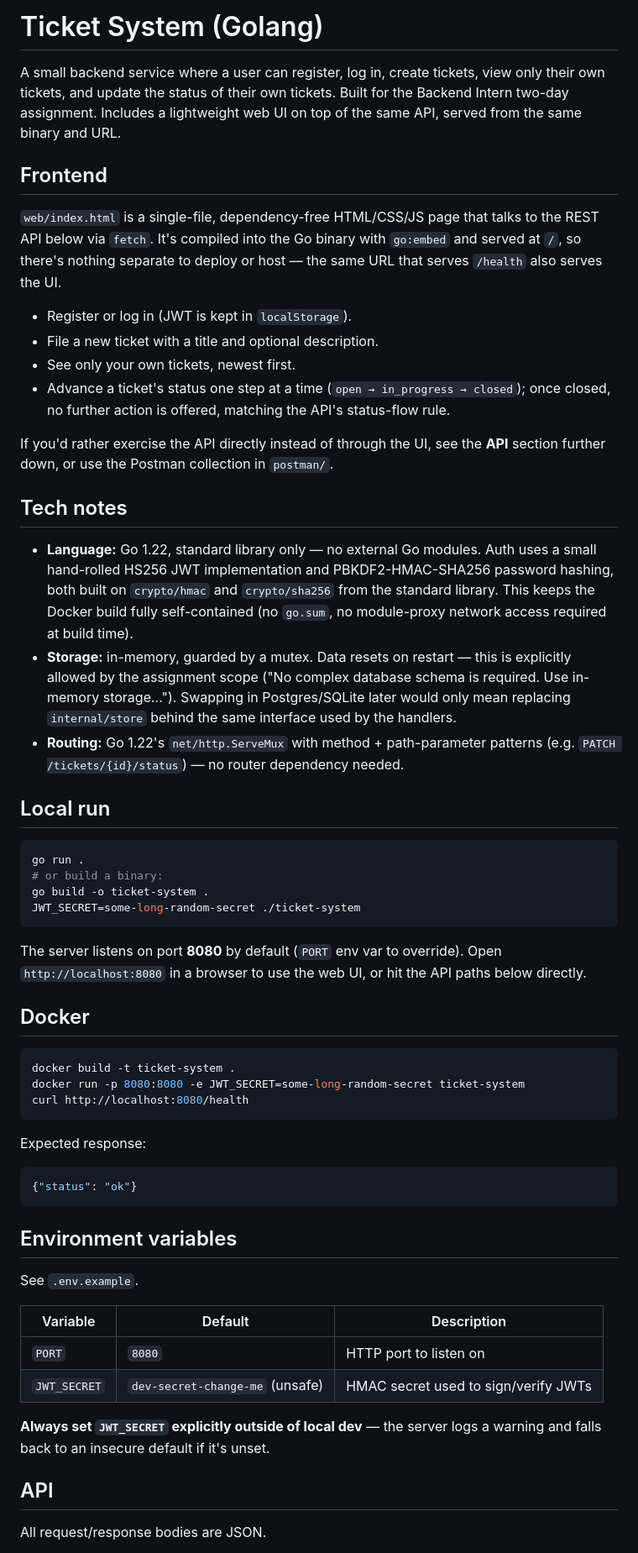
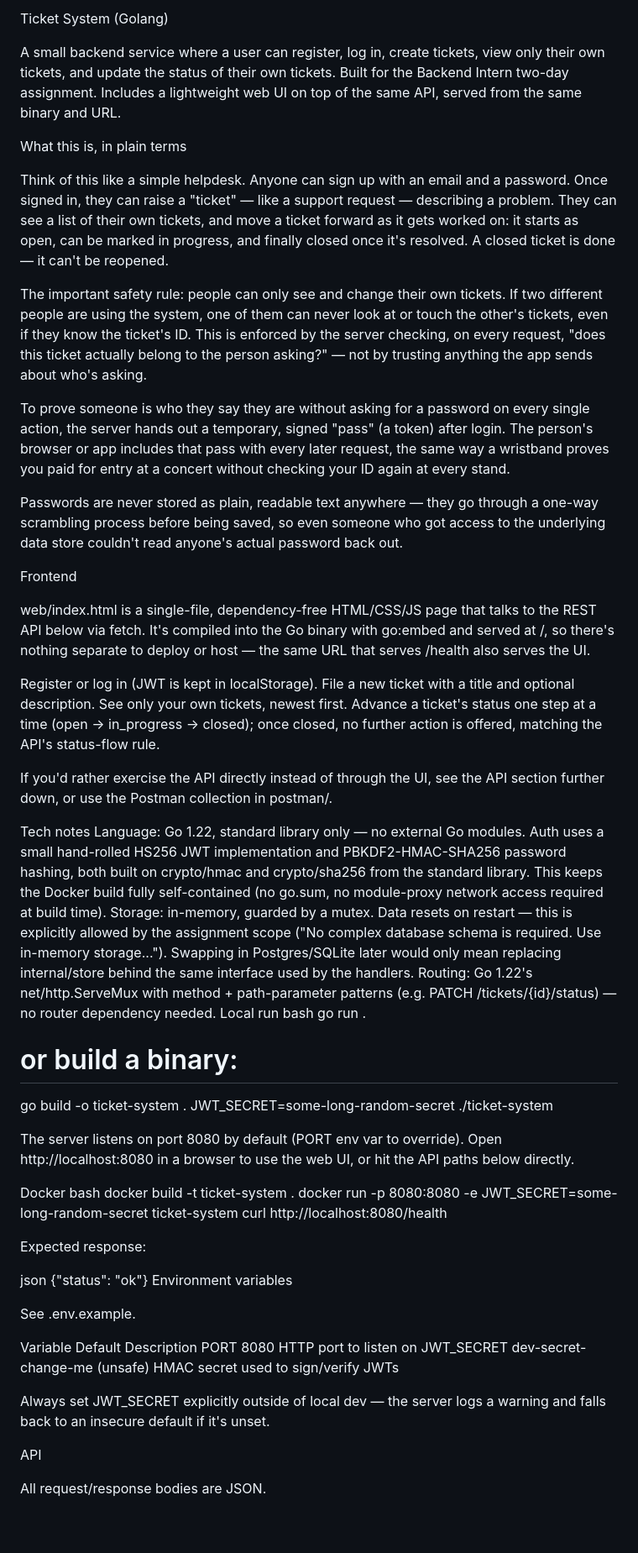
Before and after one commit to yashikashakywal/Ticket-System, a Markdown page: README.md, the part around one of its changes. Shown at 84% size. Drawn GitHub-style; blank space fills up the shorter version.

````diff
--- a/README.md
+++ b/README.md
@@ -1,83 +1,62 @@
-# Ticket System (Golang)
+Ticket System (Golang)
 
-A small backend service where a user can register, log in, create tickets,
-view only their own tickets, and update the status of their own tickets.
-Built for the Backend Intern two-day assignment. Includes a lightweight
-web UI on top of the same API, served from the same binary and URL.
+A small backend service where a user can register, log in, create tickets, view only their own tickets, and update the status of their own tickets. Built for the Backend Intern two-day assignment. Includes a lightweight web UI on top of the same API, served from the same binary and URL.
 
-## Frontend
+What this is, in plain terms
 
-`web/index.html` is a single-file, dependency-free HTML/CSS/JS page that
-talks to the REST API below via `fetch`. It's compiled into the Go binary
-with `go:embed` and served at `/`, so there's nothing separate to deploy or
-host — the same URL that serves `/health` also serves the UI.
+Think of this like a simple helpdesk. Anyone can sign up with an email and a password. Once signed in, they can raise a "ticket" — like a support request — describing a problem. They can see a list of their own tickets, and move a ticket forward as it gets worked on: it starts as open, can be marked in progress, and finally closed once it's resolved. A closed ticket is done — it can't be reopened.
 
-- Register or log in (JWT is kept in `localStorage`).
-- File a new ticket with a title and optional description.
-- See only your own tickets, newest first.
-- Advance a ticket's status one step at a time (`open → in_progress →
-  closed`); once closed, no further action is offered, matching the API's
-  status-flow rule.
+The important safety rule: people can only see and change their own tickets. If two different people are using the system, one of them can never look at or touch the other's tickets, even if they know the ticket's ID. This is enforced by the server checking, on every request, "does this ticket actually belong to the person asking?" — not by trusting anything the app sends about who's asking.
 
-If you'd rather exercise the API directly instead of through the UI, see
-the **API** section further down, or use the Postman collection in
-`postman/`.
+To prove someone is who they say they are without asking for a password on every single action, the server hands out a temporary, signed "pass" (a token) after login. The person's browser or app includes that pass with every later request, the same way a wristband proves you paid for entry at a concert without checking your ID again at every stand.
 
-## Tech notes
+Passwords are never stored as plain, readable text anywhere — they go through a one-way scrambling process before being saved, so even someone who got access to the underlying data store couldn't read anyone's actual password back out.
 
-- **Language:** Go 1.22, standard library only — no external Go modules.
-  Auth uses a small hand-rolled HS256 JWT implementation and PBKDF2-HMAC-SHA256
-  password hashing, both built on `crypto/hmac` and `crypto/sha256` from the
-  standard library. This keeps the Docker build fully self-contained (no
-  `go.sum`, no module-proxy network access required at build time).
-- **Storage:** in-memory, guarded by a mutex. Data resets on restart — this
-  is explicitly allowed by the assignment scope ("No complex database schema
-  is required. Use in-memory storage..."). Swapping in Postgres/SQLite later
-  would only mean replacing `internal/store` behind the same interface used
-  by the handlers.
-- **Routing:** Go 1.22's `net/http.ServeMux` with method + path-parameter
-  patterns (e.g. `PATCH /tickets/{id}/status`) — no router dependency needed.
+Frontend
 
-## Local run
+web/index.html is a single-file, dependency-free HTML/CSS/JS page that talks to the REST API below via fetch. It's compiled into the Go binary with go:embed and served at /, so there's nothing separate to deploy or host — the same URL that serves /health also serves the UI.
 
-```bash
+Register or log in (JWT is kept in localStorage).
+File a new ticket with a title and optional description.
+See only your own tickets, newest first.
+Advance a ticket's status one step at a time (open → in_progress → closed); once closed, no further action is offered, matching the API's status-flow rule.
+
+If you'd rather exercise the API directly instead of through the UI, see the API section further down, or use the Postman collection in postman/.
+
+Tech notes
+Language: Go 1.22, standard library only — no external Go modules. Auth uses a small hand-rolled HS256 JWT implementation and PBKDF2-HMAC-SHA256 password hashing, both built on crypto/hmac and crypto/sha256 from the standard library. This keeps the Docker build fully self-contained (no go.sum, no module-proxy network access required at build time).
+Storage: in-memory, guarded by a mutex. Data resets on restart — this is explicitly allowed by the assignment scope ("No complex database schema is required. Use in-memory storage..."). Swapping in Postgres/SQLite later would only mean replacing internal/store behind the same interface used by the handlers.
+Routing: Go 1.22's net/http.ServeMux with method + path-parameter patterns (e.g. PATCH /tickets/{id}/status) — no router dependency needed.
+Local run
+bash
 go run .
 # or build a binary:
 go build -o ticket-system .
 JWT_SECRET=some-long-random-secret ./ticket-system
-```
 
-The server listens on port **8080** by default (`PORT` env var to override).
-Open `http://localhost:8080` in a browser to use the web UI, or hit the API
-paths below directly.
+The server listens on port 8080 by default (PORT env var to override). Open http://localhost:8080 in a browser to use the web UI, or hit the API paths below directly.
 
-## Docker
-
-```bash
+Docker
+bash
 docker build -t ticket-system .
 docker run -p 8080:8080 -e JWT_SECRET=some-long-random-secret ticket-system
 curl http://localhost:8080/health
-```
 
 Expected response:
 
-```json
+json
 {"status": "ok"}
-```
+Environment variables
 
-## Environment variables
+See .env.example.
 
-See `.env.example`.
+Variable	Default	Description
+PORT	8080	HTTP port to listen on
+JWT_SECRET	dev-secret-change-me (unsafe)	HMAC secret used to sign/verify JWTs
 
-| Variable     | Default                        | Description                          |
-|--------------|---------------------------------|---------------------------------------|
-| `PORT`       | `8080`                          | HTTP port to listen on                |
-| `JWT_SECRET` | `dev-secret-change-me` (unsafe) | HMAC secret used to sign/verify JWTs  |
+Always set JWT_SECRET explicitly outside of local dev — the server logs a warning and falls back to an insecure default if it's unset.
 
-**Always set `JWT_SECRET` explicitly outside of local dev** — the server logs
-a warning and falls back to an insecure default if it's unset.
-
-## API
+API
 
 All request/response bodies are JSON.
 
````
Also changed, not shown: other parts of README.md (+45 -85 lines).
